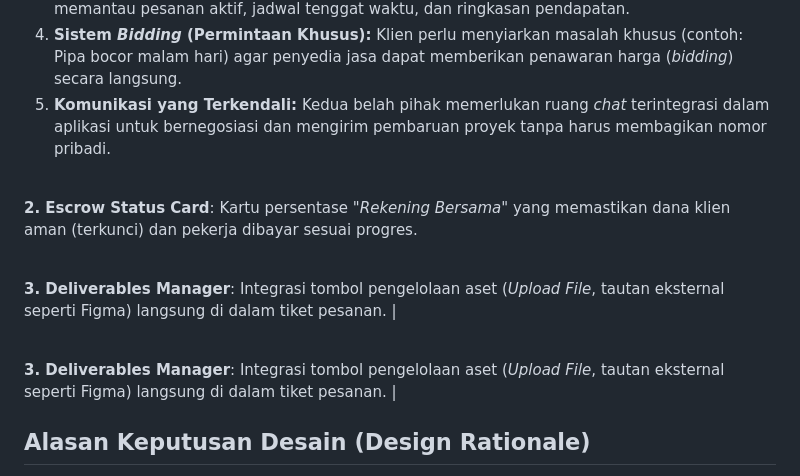
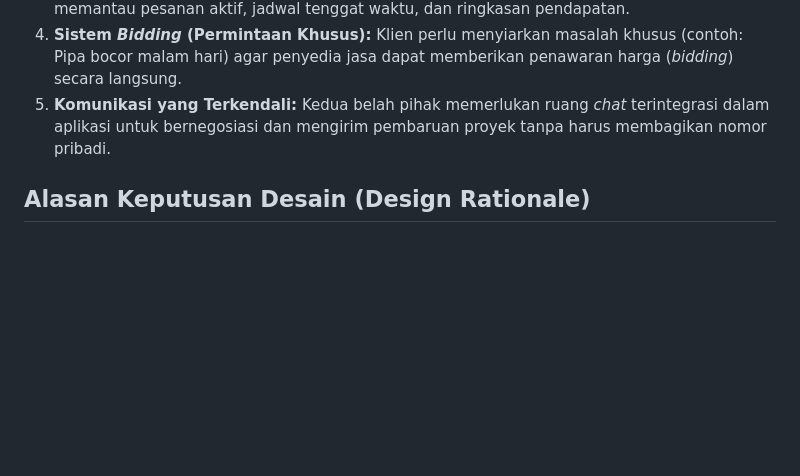
Before and after one commit to jeremy280806/Project-Hybrid-Application-Development, a Markdown page: README.md, the part around the change. Drawn GitHub-style; blank space fills up the shorter version.

Commit message:
Refactor README to enhance clarity and remove redundancy
Removed redundant sections and improved clarity in the README.

```diff
--- a/README.md
+++ b/README.md
@@ -20,12 +20,6 @@ Berikut adalah lima kebutuhan utama dari target pengguna:
 4. **Sistem *Bidding* (Permintaan Khusus):** Klien perlu menyiarkan masalah khusus (contoh: Pipa bocor malam hari) agar penyedia jasa dapat memberikan penawaran harga (*bidding*) secara langsung.
 5. **Komunikasi yang Terkendali:** Kedua belah pihak memerlukan ruang *chat* terintegrasi dalam aplikasi untuk bernegosiasi dan mengirim pembaruan proyek tanpa harus membagikan nomor pribadi.
 
-
-<br>**2. Escrow Status Card**: Kartu persentase "*Rekening Bersama*" yang memastikan dana klien aman (terkunci) dan pekerja dibayar sesuai progres.<br>
-
-<br>**3. Deliverables Manager**: Integrasi tombol pengelolaan aset (*Upload File*, tautan eksternal seperti Figma) langsung di dalam tiket pesanan. |
-
-<br>**3. Deliverables Manager**: Integrasi tombol pengelolaan aset (*Upload File*, tautan eksternal seperti Figma) langsung di dalam tiket pesanan. |
 ## Alasan Keputusan Desain (Design Rationale)
 1. **Arsitektur Expo Router (Bottom Tabs):** Pemilihan *Route Groups* `(tabs)` dilakukan agar bar navigasi bawah hanya dirender sekali oleh sistem. Hal ini menjamin transisi antar-layar (Beranda ↔ Profil) berlangsung secara instan tanpa adanya kedipan layar, sehingga memberikan pengalaman *native* yang lebih lancar.
 2. **Pendekatan *Card-Based UI*:** Dengan mempertimbangkan tingginya kepadatan informasi (harga, lokasi, deskripsi, ulasan), desain disusun dalam bentuk kartu-kartu (*cards*) yang dilengkapi dengan *shadow* lembut dan sudut membulat (*rounded-xl*). Ini bertujuan untuk menghindari *cognitive overload* dan menjaga antarmuka tetap rapi.
```
